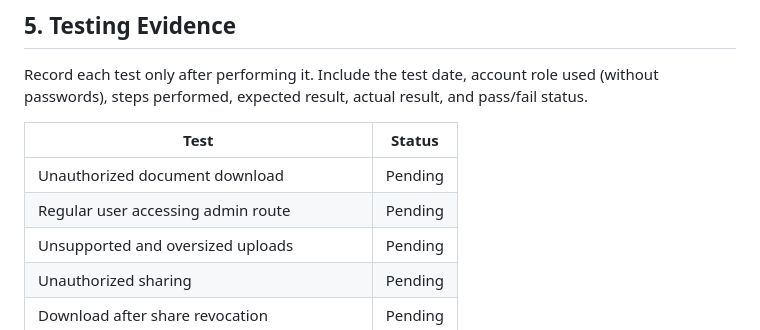
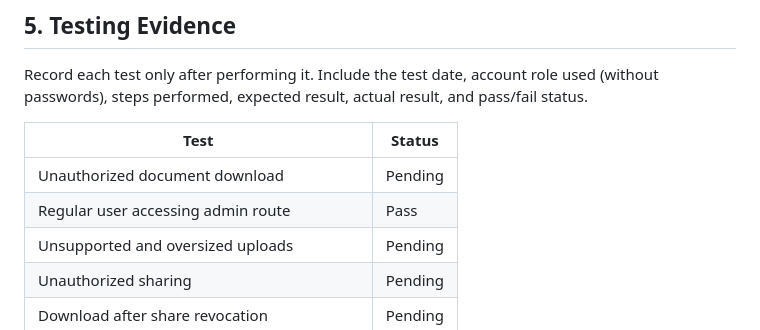
Before and after one commit to revathi-104/TrustVault, a Markdown page: THREATS.md, the part around one of its changes. Drawn GitHub-style.

Commit message:
Update verified security test results

```diff
--- a/THREATS.md
+++ b/THREATS.md
@@ -150,7 +149,7 @@ Record each test only after performing it. Include the test date, account role u
 | Test | Status |
 |---|---|
 | Unauthorized document download | Pending |
-| Regular user accessing admin route | Pending |
+| Regular user accessing admin route | Pass |
 | Unsupported and oversized uploads | Pending |
 | Unauthorized sharing | Pending |
 | Download after share revocation | Pending |
```
Also changed, not shown: other parts of THREATS.md (+0 -1 lines).
